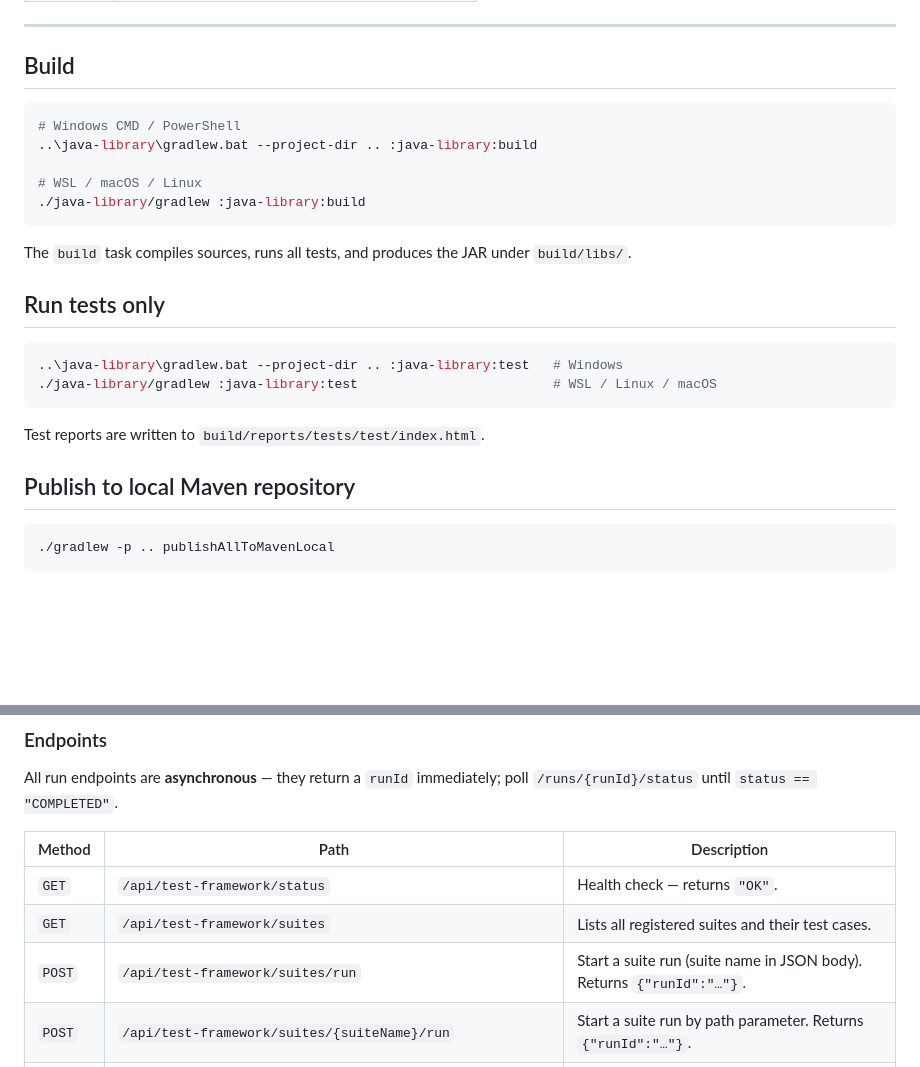
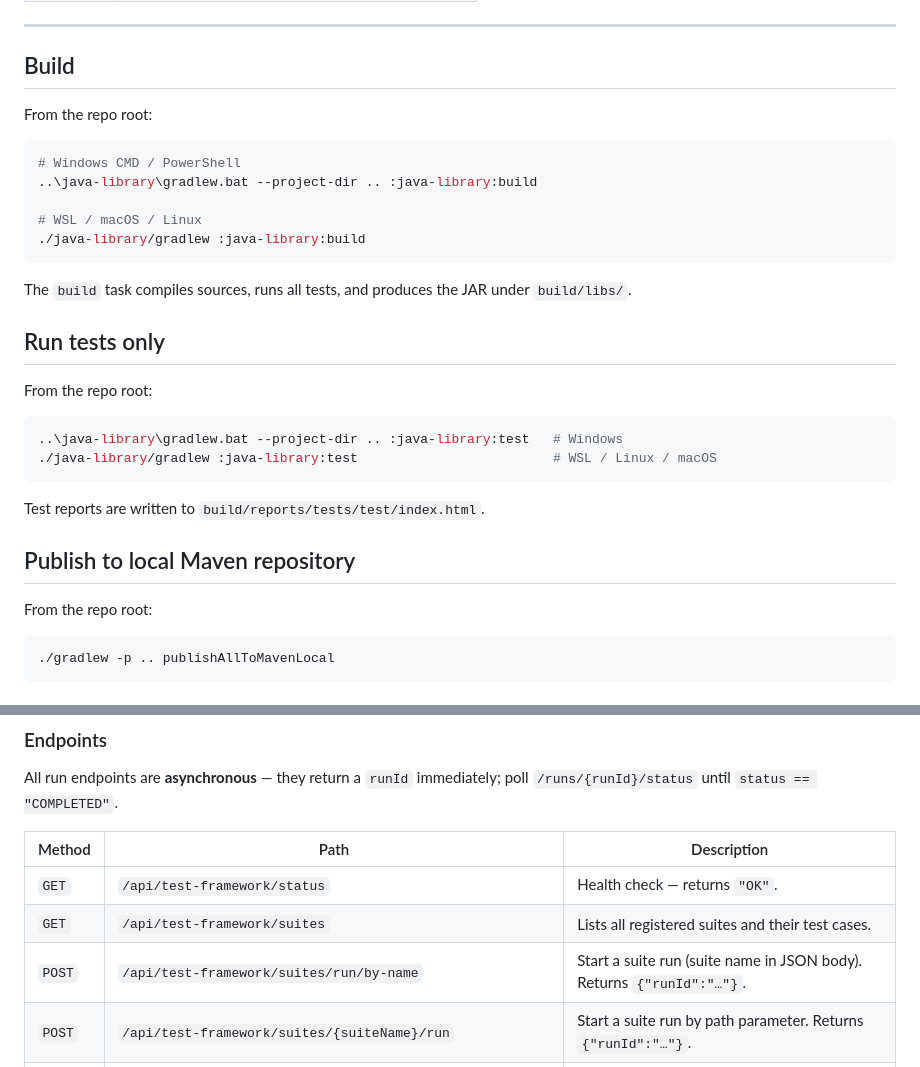
Before and after one commit to kompilator-no/situs, a Markdown page: java-library/README.md, 2 parts joined by grey strips. GitHub-like rendering; blank space fills up the shorter version.

````diff
--- a/java-library/README.md
+++ b/java-library/README.md
@@ -18,6 +18,8 @@ Define test suites as plain Java classes, run them via the engine directly or ov
 
 ## Build
 
+From the repo root:
+
 ```bash
 # Windows CMD / PowerShell
 ..\java-library\gradlew.bat --project-dir .. :java-library:build
@@ -30,6 +32,8 @@ The `build` task compiles sources, runs all tests, and produces the JAR under `b
 
 ## Run tests only
 
+From the repo root:
+
 ```bash
 ..\java-library\gradlew.bat --project-dir .. :java-library:test   # Windows
 ./java-library/gradlew :java-library:test                         # WSL / Linux / macOS
@@ -38,6 +42,8 @@ The `build` task compiles sources, runs all tests, and produces the JAR under `b
 Test reports are written to `build/reports/tests/test/index.html`.
 
 ## Publish to local Maven repository
+
+From the repo root:
 
 ```bash
 ./gradlew -p .. publishAllToMavenLocal
@@ -427,7 +433,7 @@ All run endpoints are **asynchronous** — they return a `runId` immediately; po
 |---|---|---|
 | `GET` | `/api/test-framework/status` | Health check — returns `"OK"`. |
 | `GET` | `/api/test-framework/suites` | Lists all registered suites and their test cases. |
-| `POST` | `/api/test-framework/suites/run` | Start a suite run (suite name in JSON body). Returns `{"runId":"…"}`. |
+| `POST` | `/api/test-framework/suites/run/by-name` | Start a suite run (suite name in JSON body). Returns `{"runId":"…"}`. |
 | `POST` | `/api/test-framework/suites/{suiteName}/run` | Start a suite run by path parameter. Returns `{"runId":"…"}`. |
 | `POST` | `/api/test-framework/suites/{suiteName}/tests/{testName}/run` | Start a single-test run. Returns `{"runId":"…"}`. |
 | `GET` | `/api/test-framework/runs/{runId}/status` | Poll live status and results. |
````
